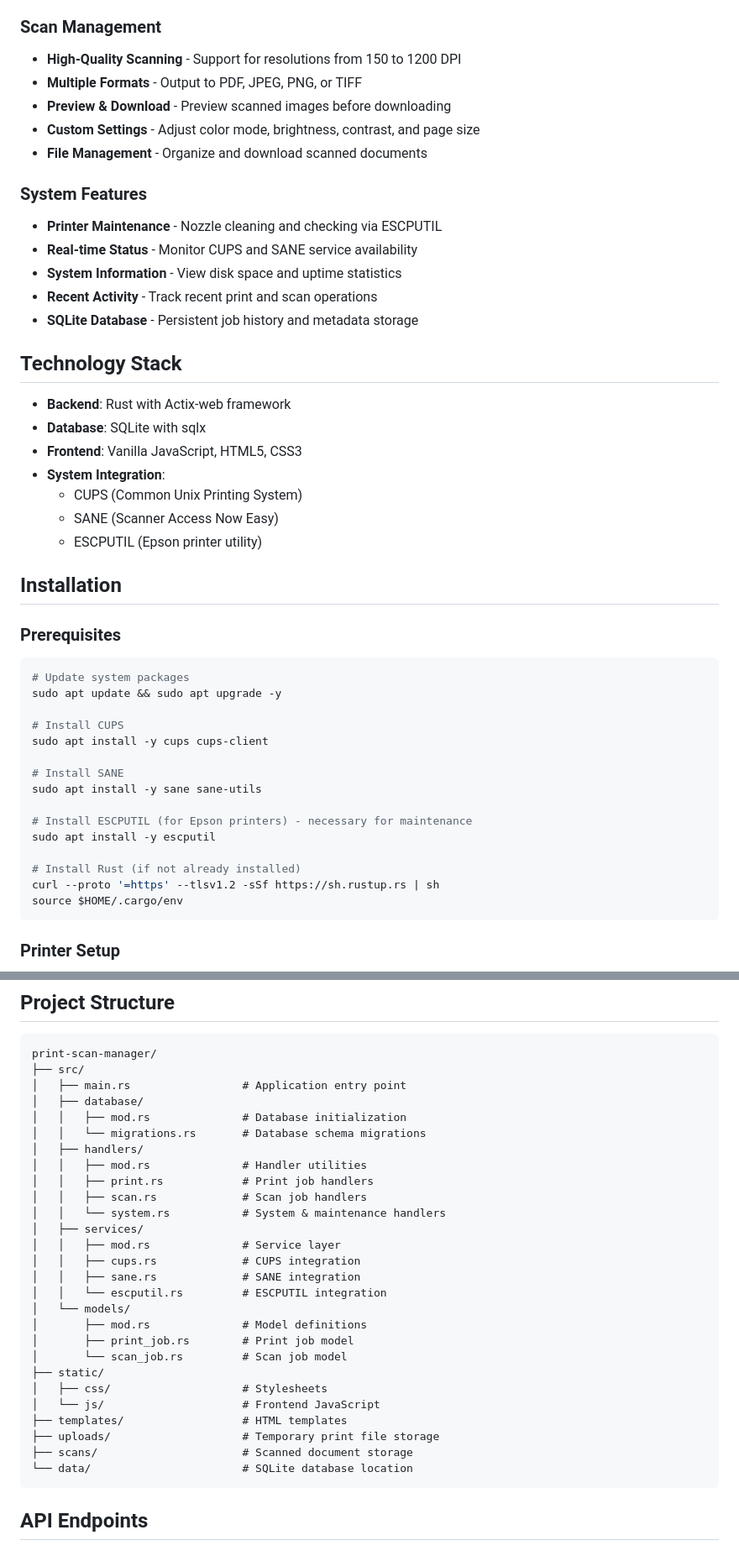
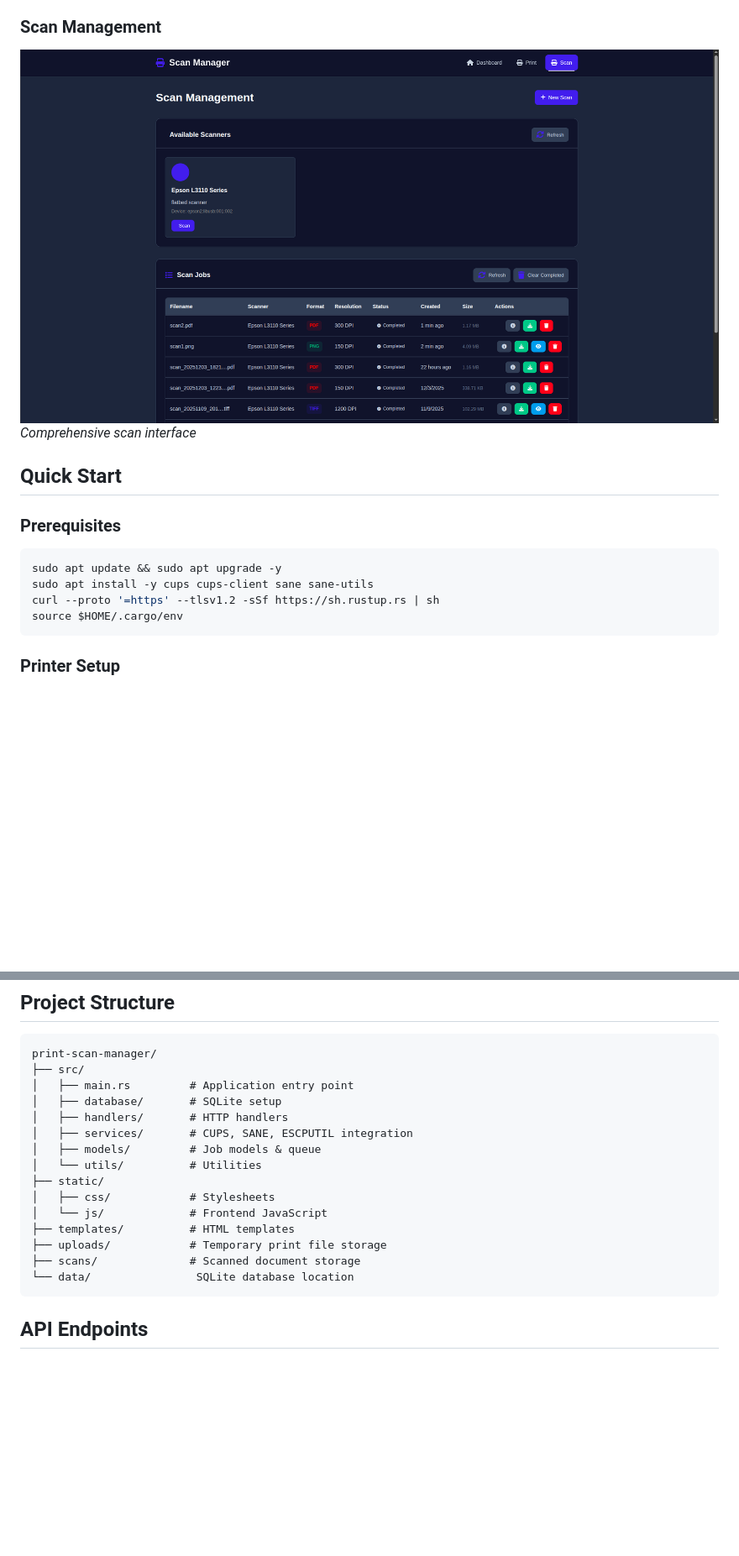
Before and after one commit to bartlomiejbarszczak/web_printer, a Markdown page: README.md, 2 parts joined by grey strips. Shown: that part at 84% size. Rendered like a GitHub page; pictures changed too: images/scan.png; blank space fills up the shorter version.

````diff
--- a/README.md
+++ b/README.md
@@ -48,48 +42,15 @@ Many home printers and scanners lack WiFi connectivity, limiting their usability
 
 ### Scan Management
-- **High-Quality Scanning** - Support for resolutions from 150 to 1200 DPI
-- **Multiple Formats** - Output to PDF, JPEG, PNG, or TIFF
-- **Preview & Download** - Preview scanned images before downloading
-- **Custom Settings** - Adjust color mode, brightness, contrast, and page size
-- **File Management** - Organize and download scanned documents
+![Scan Management](images/scan.png)
+*Comprehensive scan interface*
 
-### System Features
-- **Printer Maintenance** - Nozzle cleaning and checking via ESCPUTIL
-- **Real-time Status** - Monitor CUPS and SANE service availability
-- **System Information** - View disk space and uptime statistics
-- **Recent Activity** - Track recent print and scan operations
-- **SQLite Database** - Persistent job history and metadata storage
-
-
-
-## Technology Stack
-
-- **Backend**: Rust with Actix-web framework
-- **Database**: SQLite with sqlx
-- **Frontend**: Vanilla JavaScript, HTML5, CSS3
-- **System Integration**:
-    - CUPS (Common Unix Printing System)
-    - SANE (Scanner Access Now Easy)
-    - ESCPUTIL (Epson printer utility)
-
-## Installation
+## Quick Start
 
 ### Prerequisites
 
 ```bash
-# Update system packages
 sudo apt update && sudo apt upgrade -y
-
-# Install CUPS
-sudo apt install -y cups cups-client
-
-# Install SANE
-sudo apt install -y sane sane-utils
-
-# Install ESCPUTIL (for Epson printers) - necessary for maintenance
-sudo apt install -y escputil
-
-# Install Rust (if not already installed)
+sudo apt install -y cups cups-client sane sane-utils
 curl --proto '=https' --tlsv1.2 -sSf https://sh.rustup.rs | sh
 source $HOME/.cargo/env
 ```
@@ -265,31 +200,19 @@ The application includes Pi Zero 2W-specific optimizations:
 ```
 print-scan-manager/
 ├── src/
-│   ├── main.rs                 # Application entry point
-│   ├── database/
-│   │   ├── mod.rs              # Database initialization
-│   │   └── migrations.rs       # Database schema migrations
-│   ├── handlers/
-│   │   ├── mod.rs              # Handler utilities
-│   │   ├── print.rs            # Print job handlers
-│   │   ├── scan.rs             # Scan job handlers
-│   │   └── system.rs           # System & maintenance handlers
-│   ├── services/
-│   │   ├── mod.rs              # Service layer
-│   │   ├── cups.rs             # CUPS integration
-│   │   ├── sane.rs             # SANE integration
-│   │   └── escputil.rs         # ESCPUTIL integration
-│   └── models/
-│       ├── mod.rs              # Model definitions
-│       ├── print_job.rs        # Print job model
-│       └── scan_job.rs         # Scan job model
+│   ├── main.rs         # Application entry point
+│   ├── database/       # SQLite setup
+│   ├── handlers/       # HTTP handlers
+│   ├── services/       # CUPS, SANE, ESCPUTIL integration
+│   ├── models/         # Job models & queue
+│   └── utils/          # Utilities
 ├── static/
-│   ├── css/                    # Stylesheets
-│   └── js/                     # Frontend JavaScript
-├── templates/                  # HTML templates
-├── uploads/                    # Temporary print file storage
-├── scans/                      # Scanned document storage
-└── data/                       # SQLite database location
+│   ├── css/            # Stylesheets
+│   └── js/             # Frontend JavaScript
+├── templates/          # HTML templates
+├── uploads/            # Temporary print file storage
+├── scans/              # Scanned document storage
+└── data/                SQLite database location
 ```
 
 ## API Endpoints
````
Also changed, not shown: other parts of README.md (+67 -106 lines), images/dashboard.png, images/print.png, 4 other files.
